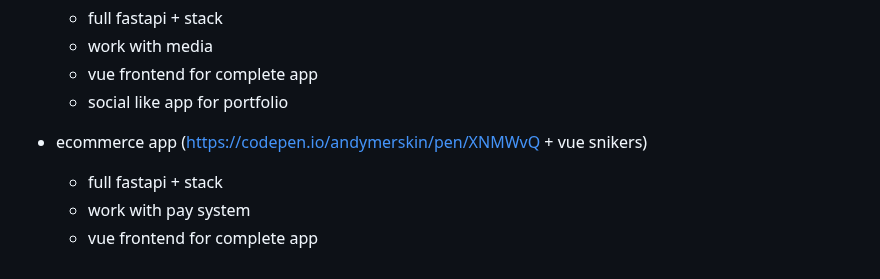
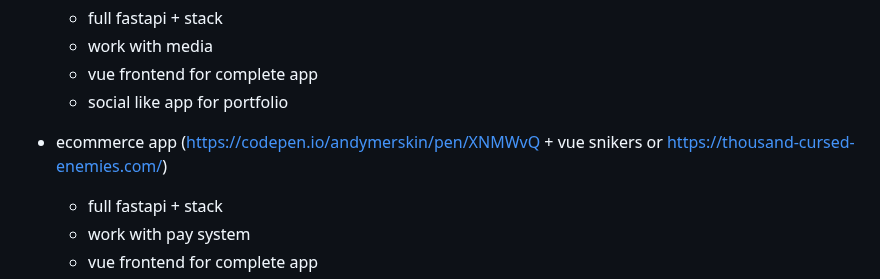
Before and after one commit to shutsuensha/pint3rest.xyz, a Markdown page: README.md, the part around the change. Rendered like a GitHub page.

```diff
--- a/README.md
+++ b/README.md
@@ -25,7 +25,7 @@
   - vue frontend for complete app
   - social like app for portfolio
 
-- ecommerce app (https://codepen.io/andymerskin/pen/XNMWvQ + vue snikers)
+- ecommerce app (https://codepen.io/andymerskin/pen/XNMWvQ + vue snikers or https://thousand-cursed-enemies.com/)
   - full fastapi + stack
   - work with pay system
   - vue frontend for complete app
```
